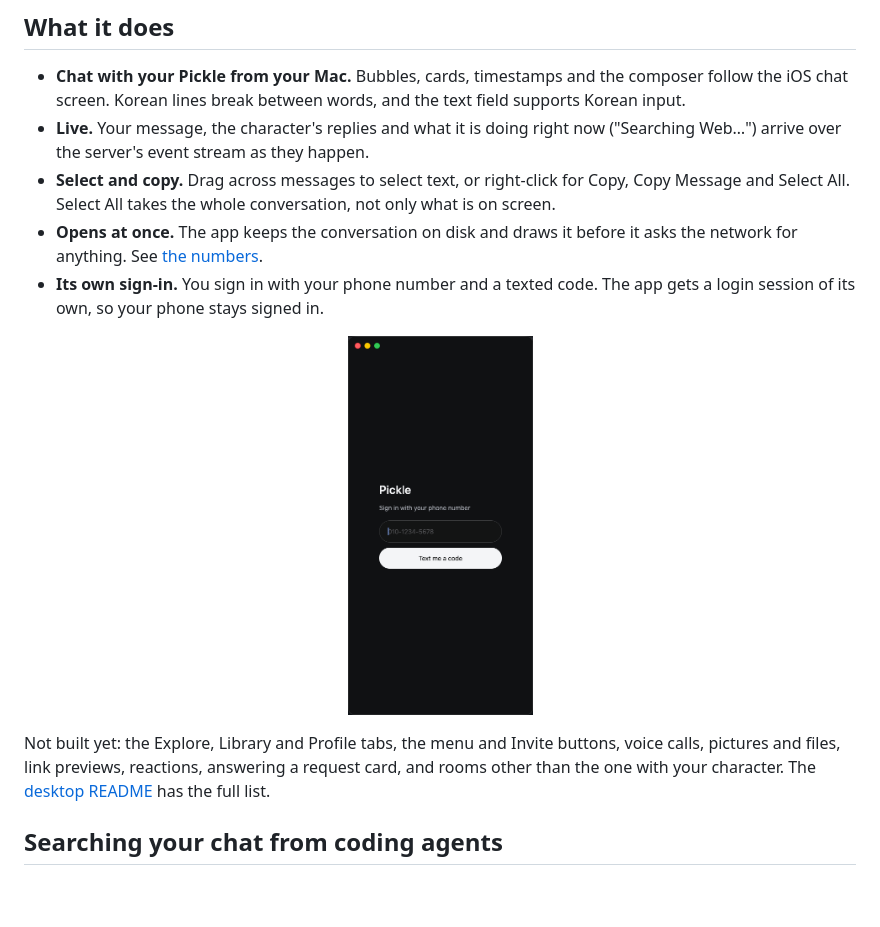
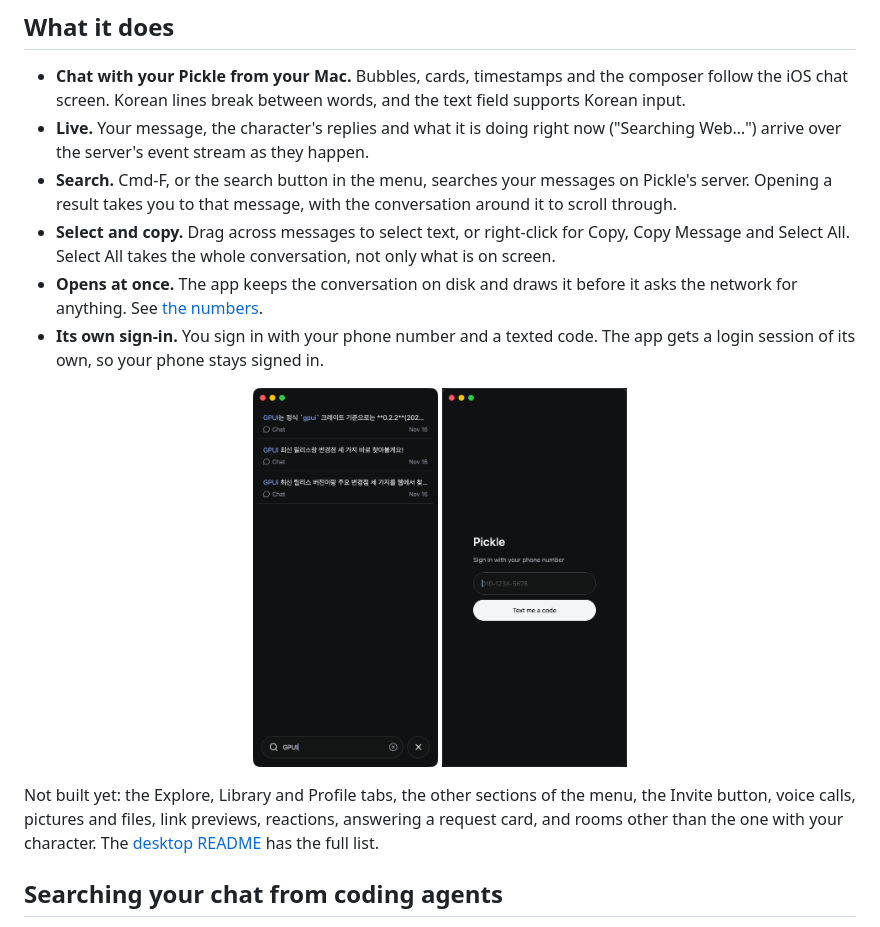
Before and after one commit to junhoyeo/openpickle, a Markdown page: README.md, the part around the change. GitHub-like rendering; pictures changed too: docs/screenshots/search.png (added); blank space fills up the shorter version.

```diff
--- a/README.md
+++ b/README.md
@@ -20,6 +20,9 @@ servers the iOS app does, with your own account.
   iOS chat screen. Korean lines break between words, and the text field supports Korean input.
 - **Live.** Your message, the character's replies and what it is doing right now ("Searching
   Web…") arrive over the server's event stream as they happen.
+- **Search.** Cmd-F, or the search button in the menu, searches your messages on Pickle's
+  server. Opening a result takes you to that message, with the conversation around it to scroll
+  through.
 - **Select and copy.** Drag across messages to select text, or right-click for Copy, Copy Message
   and Select All. Select All takes the whole conversation, not only what is on screen.
 - **Opens at once.** The app keeps the conversation on disk and draws it before it asks the
@@ -28,12 +31,13 @@ servers the iOS app does, with your own account.
   session of its own, so your phone stays signed in.
 
 <p align="center">
+  <img src="docs/screenshots/search.png" alt="Search results with the matching text in blue" height="380" />
   <img src="docs/screenshots/sign-in.png" alt="Sign-in with a phone number" height="380" />
 </p>
 
-Not built yet: the Explore, Library and Profile tabs, the menu and Invite buttons, voice calls,
-pictures and files, link previews, reactions, answering a request card, and rooms other than the
-one with your character. The [desktop README](crates/openpickle-desktop/README.md) has the full
+Not built yet: the Explore, Library and Profile tabs, the other sections of the menu, the Invite
+button, voice calls, pictures and files, link previews, reactions, answering a request card, and
+rooms other than the one with your character. The [desktop README](crates/openpickle-desktop/README.md) has the full
 list.
 
 ## Searching your chat from coding agents
```
Also changed, not shown: crates/openpickle-desktop/README.md (+9 -3 lines).
